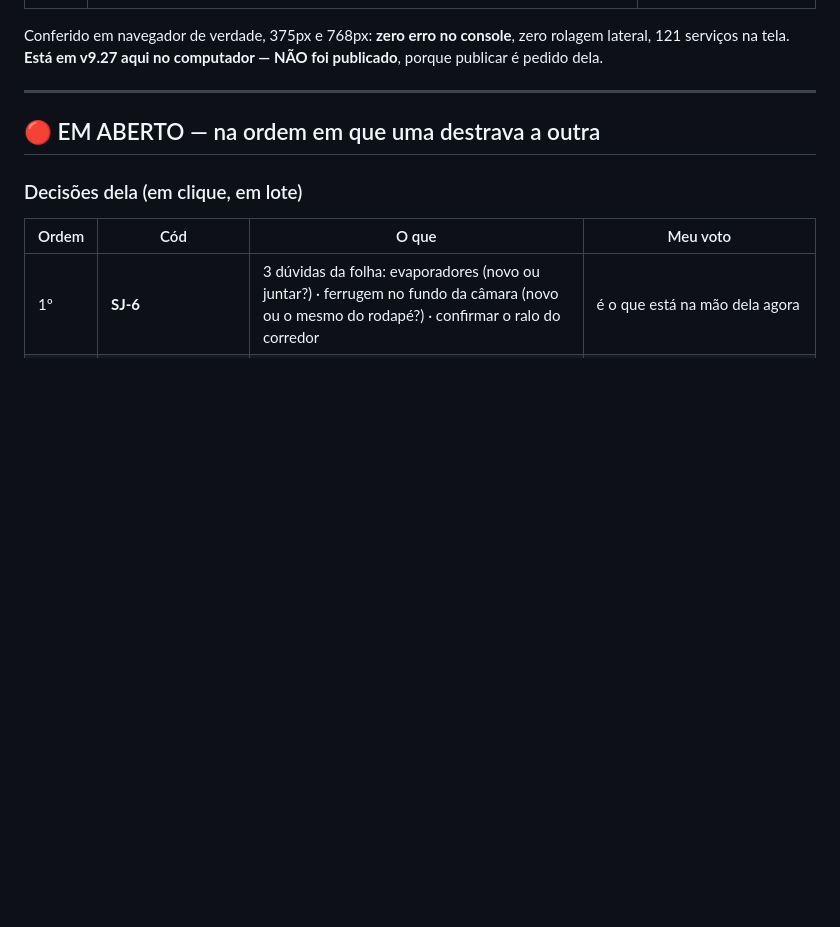
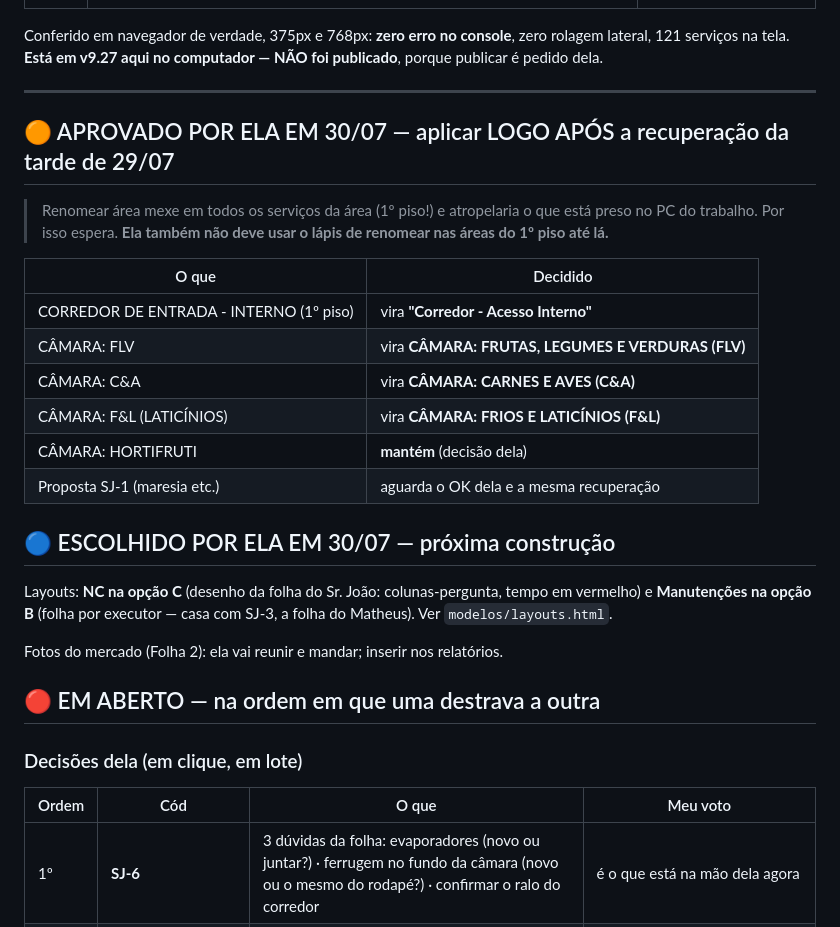
Before and after one commit to leticiaoliveira-gh/banco-demandas, a Markdown page: PENDENCIAS.md, the part around one of its changes. GitHub-like rendering; blank space fills up the shorter version.

Commit message:
PENDENCIAS: decisoes de 30/07 registradas - renomes aprovados aguardando a recuperacao, layouts escolhidos (NC=C, MNT=B)
Co-Authored-By: Claude Opus 5 <noreply@anthropic.com>

```diff
--- a/PENDENCIAS.md
+++ b/PENDENCIAS.md
@@ -38,6 +38,30 @@ lateral, 121 serviços na tela. **Está em v9.27 aqui no computador — NÃO foi
 porque publicar é pedido dela.
 
 ---
+
+
+## 🟠 APROVADO POR ELA EM 30/07 — aplicar LOGO APÓS a recuperação da tarde de 29/07
+
+> Renomear área mexe em todos os serviços da área (1º piso!) e atropelaria o que
+> está preso no PC do trabalho. Por isso espera. **Ela também não deve usar o
+> lápis de renomear nas áreas do 1º piso até lá.**
+
+| O que | Decidido |
+|---|---|
+| CORREDOR DE ENTRADA - INTERNO (1º piso) | vira **"Corredor - Acesso Interno"** |
+| CÂMARA: FLV | vira **CÂMARA: FRUTAS, LEGUMES E VERDURAS (FLV)** |
+| CÂMARA: C&A | vira **CÂMARA: CARNES E AVES (C&A)** |
+| CÂMARA: F&L (LATICÍNIOS) | vira **CÂMARA: FRIOS E LATICÍNIOS (F&L)** |
+| CÂMARA: HORTIFRUTI | **mantém** (decisão dela) |
+| Proposta SJ-1 (maresia etc.) | aguarda o OK dela e a mesma recuperação |
+
+## 🔵 ESCOLHIDO POR ELA EM 30/07 — próxima construção
+
+Layouts: **NC na opção C** (desenho da folha do Sr. João: colunas-pergunta, tempo
+em vermelho) e **Manutenções na opção B** (folha por executor — casa com SJ-3, a
+folha do Matheus). Ver `modelos/layouts.html`.
+
+Fotos do mercado (Folha 2): ela vai reunir e mandar; inserir nos relatórios.
 
 ## 🔴 EM ABERTO — na ordem em que uma destrava a outra
 
```
Also changed, not shown: other parts of PENDENCIAS.md (+1 -1 lines).
